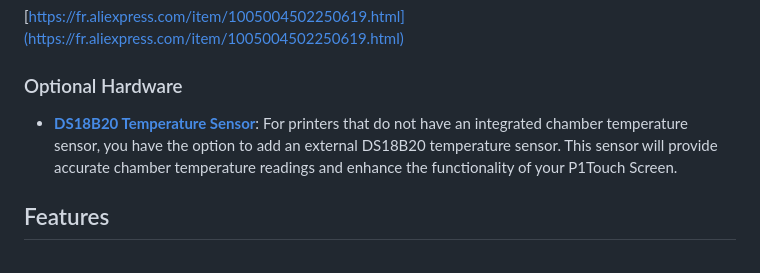
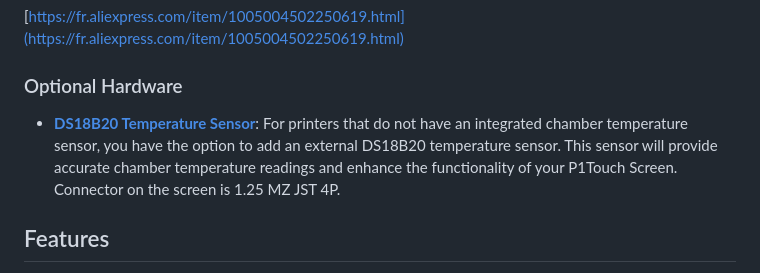
Before and after one commit to xperiments/p1touch, a Markdown page: README.md, the part around the change. Drawn GitHub-style.

Commit message:
Update README.md
added connector info for temp sensor

```diff
--- a/README.md
+++ b/README.md
@@ -37,7 +37,7 @@ Currently, it has only been tested on the affordable 2.8-inch ESP32-2432S028R bo
 
 ### Optional Hardware
 
-- **[DS18B20 Temperature Sensor](docs/temperature-sensor.md)**: For printers that do not have an integrated chamber temperature sensor, you have the option to add an external DS18B20 temperature sensor. This sensor will provide accurate chamber temperature readings and enhance the functionality of your P1Touch Screen.
+- **[DS18B20 Temperature Sensor](docs/temperature-sensor.md)**: For printers that do not have an integrated chamber temperature sensor, you have the option to add an external DS18B20 temperature sensor. This sensor will provide accurate chamber temperature readings and enhance the functionality of your P1Touch Screen. Connector on the screen is 1.25 MZ JST 4P.
 
 ## Features
 
```
